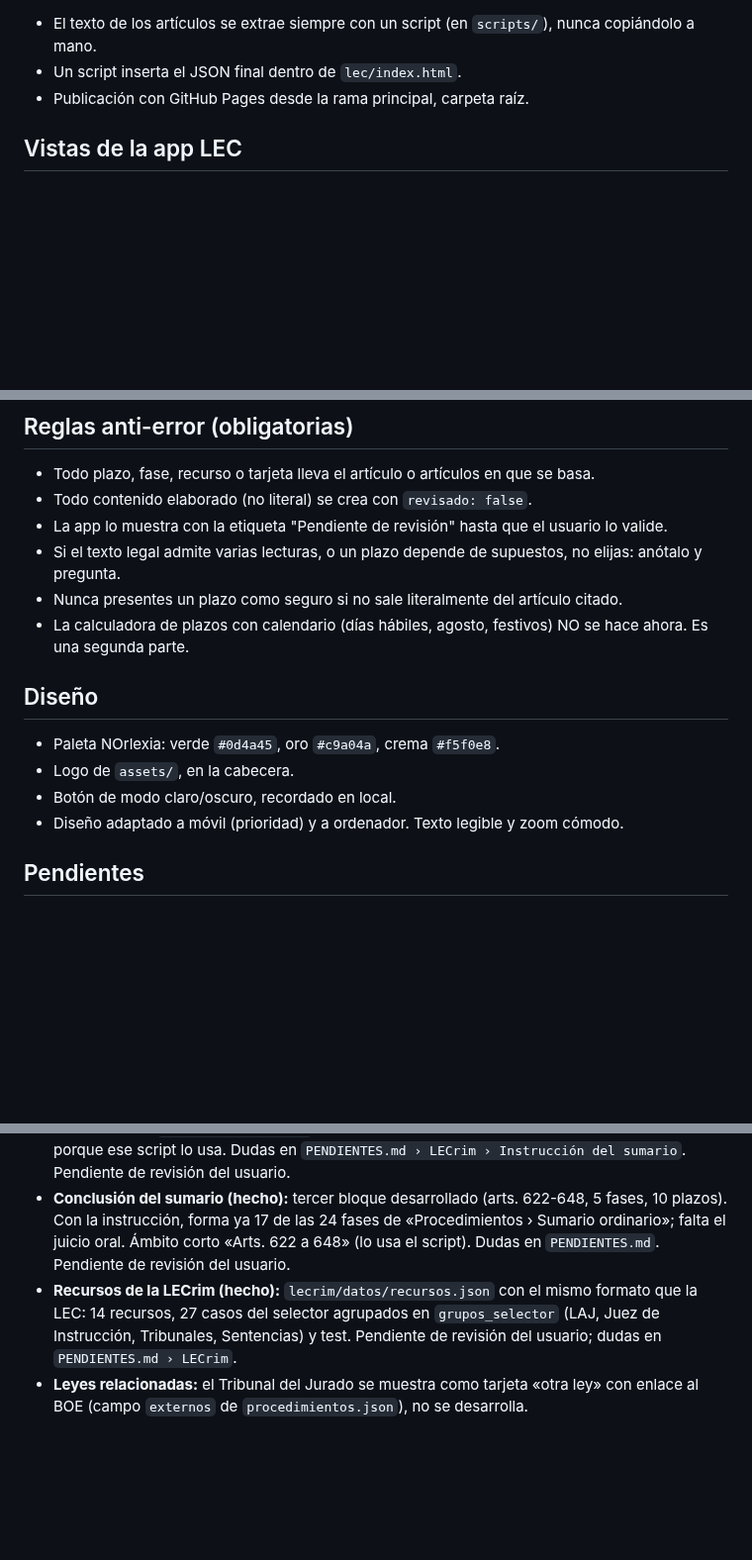
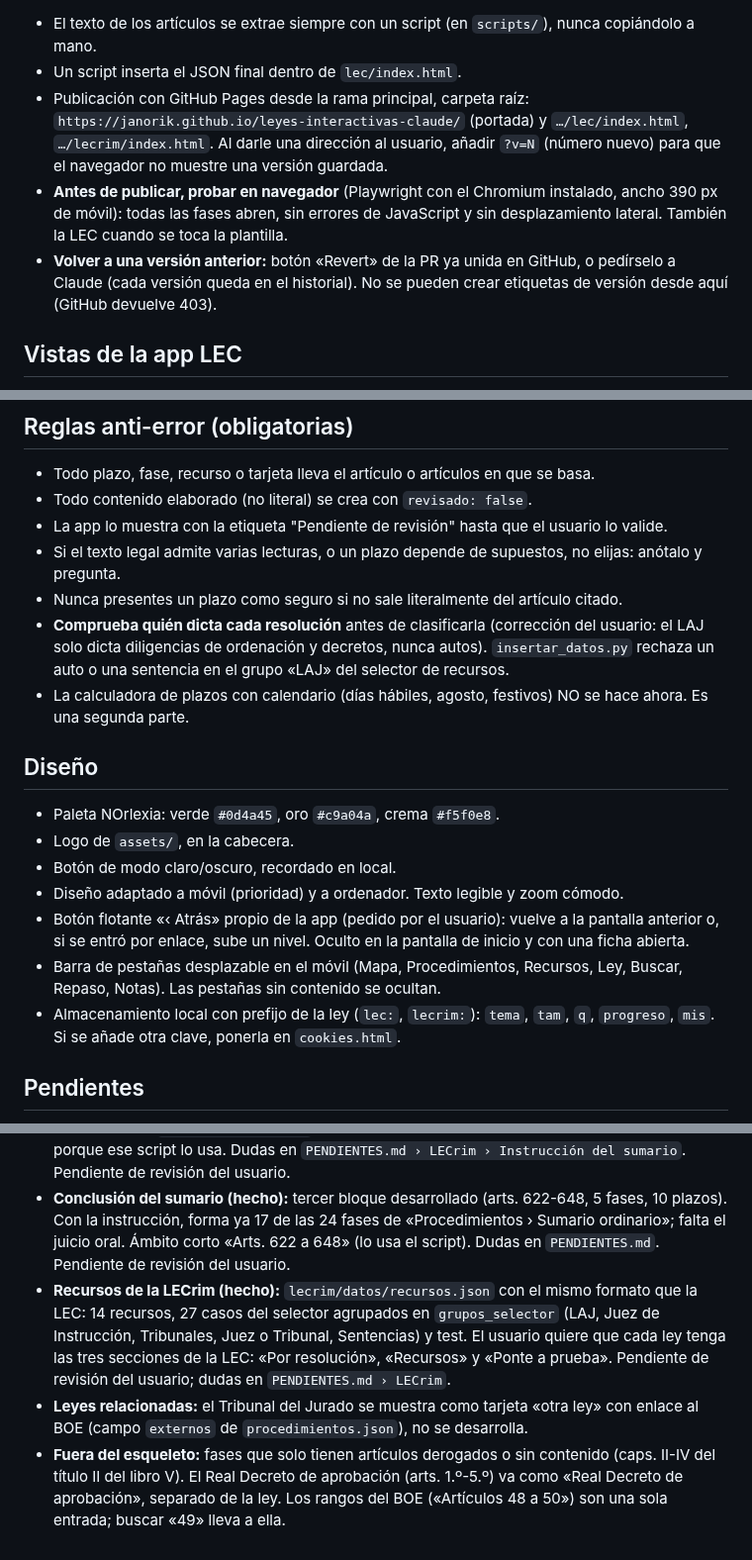
Before and after one commit to janorik/leyes-interactivas-claude, a Markdown page: CLAUDE.md, 3 parts joined by grey strips. Shown at 99% size. Drawn GitHub-style; blank space fills up the shorter version.

Commit message:
CLAUDE.md: añade lo acordado en el chat de la LEC/LECrim (dónde está cada cosa, fuente LEC, red, pruebas, versiones, botón Atrás, quién dicta cada resolución)
Co-Authored-By: Claude Opus 5.5 <noreply@anthropic.com>
Claude-Session: https://claude.ai/code/session_0118koaymRALh7m1kvwqhxM6

````diff
--- a/CLAUDE.md
+++ b/CLAUDE.md
@@ -81,7 +84,9 @@ repaso:         [{id, pregunta, respuesta, articulos, origen, revisado}]
 ```
 - El texto de los artículos se extrae siempre con un script (en `scripts/`), nunca copiándolo a mano.
 - Un script inserta el JSON final dentro de `lec/index.html`.
-- Publicación con GitHub Pages desde la rama principal, carpeta raíz.
+- Publicación con GitHub Pages desde la rama principal, carpeta raíz: `https://janorik.github.io/leyes-interactivas-claude/` (portada) y `…/lec/index.html`, `…/lecrim/index.html`. Al darle una dirección al usuario, añadir `?v=N` (número nuevo) para que el navegador no muestre una versión guardada.
+- **Antes de publicar, probar en navegador** (Playwright con el Chromium instalado, ancho 390 px de móvil): todas las fases abren, sin errores de JavaScript y sin desplazamiento lateral. También la LEC cuando se toca la plantilla.
+- **Volver a una versión anterior:** botón «Revert» de la PR ya unida en GitHub, o pedírselo a Claude (cada versión queda en el historial). No se pueden crear etiquetas de versión desde aquí (GitHub devuelve 403).
 
 ## Vistas de la app LEC
 Enfoque acordado con el usuario: app para **aprender**, no solo para leer la ley. El centro es el **mapa procesal**.
@@ -104,6 +109,7 @@ Todo artículo citado en cualquier vista es un enlace que abre su texto literal.
 - La app lo muestra con la etiqueta "Pendiente de revisión" hasta que el usuario lo valide.
 - Si el texto legal admite varias lecturas, o un plazo depende de supuestos, no elijas: anótalo y pregunta.
 - Nunca presentes un plazo como seguro si no sale literalmente del artículo citado.
+- **Comprueba quién dicta cada resolución** antes de clasificarla (corrección del usuario: el LAJ solo dicta diligencias de ordenación y decretos, nunca autos). `insertar_datos.py` rechaza un auto o una sentencia en el grupo «LAJ» del selector de recursos.
 - La calculadora de plazos con calendario (días hábiles, agosto, festivos) NO se hace ahora. Es una segunda parte.
 
 ## Diseño
@@ -111,6 +117,9 @@ Todo artículo citado en cualquier vista es un enlace que abre su texto literal.
 - Logo de `assets/`, en la cabecera.
 - Botón de modo claro/oscuro, recordado en local.
 - Diseño adaptado a móvil (prioridad) y a ordenador. Texto legible y zoom cómodo.
+- Botón flotante «‹ Atrás» propio de la app (pedido por el usuario): vuelve a la pantalla anterior o, si se entró por enlace, sube un nivel. Oculto en la pantalla de inicio y con una ficha abierta.
+- Barra de pestañas desplazable en el móvil (Mapa, Procedimientos, Recursos, Ley, Buscar, Repaso, Notas). Las pestañas sin contenido se ocultan.
+- Almacenamiento local con prefijo de la ley (`lec:`, `lecrim:`): `tema`, `tam`, `q`, `progreso`, `mis`. Si se añade otra clave, ponerla en `cookies.html`.
 
 ## Pendientes
 Las dudas de interpretación y los puntos a revisar se anotan en `PENDIENTES.md` (el usuario los repasará al final). No se elige una interpretación: se anota y se sigue. Un único `PENDIENTES.md` para todas las leyes, con una sección por ley (`## LEC`, `## LECrim`…). Cada duda de interpretación lleva una **propuesta** argumentada con artículos (No verificable hasta que el usuario la confirme) y un hueco «Tu respuesta».
@@ -157,5 +166,6 @@ No empieces la siguiente fase sin su visto bueno.
 - **Procedimiento abreviado (hecho):** primer bloque desarrollado del mapa (arts. 757-794, 10 fases, 32 plazos), elegido por el usuario. Se genera editando `lecrim/datos/procedimientos.json`; ya no lleva `"esqueleto": true`. Dudas en `PENDIENTES.md › LECrim › Procedimiento abreviado`. Pendiente de revisión del usuario.
 - **Instrucción del sumario (hecho):** segundo bloque desarrollado (arts. 299-485, 12 fases, 18 plazos), elegido por el usuario. Sus fases pasan solas a «Procedimientos › Sumario ordinario» al regenerar con `esqueleto_lecrim.py`; el ámbito corto debe seguir siendo «Arts. 299 a 485» porque ese script lo usa. Dudas en `PENDIENTES.md › LECrim › Instrucción del sumario`. Pendiente de revisión del usuario.
 - **Conclusión del sumario (hecho):** tercer bloque desarrollado (arts. 622-648, 5 fases, 10 plazos). Con la instrucción, forma ya 17 de las 24 fases de «Procedimientos › Sumario ordinario»; falta el juicio oral. Ámbito corto «Arts. 622 a 648» (lo usa el script). Dudas en `PENDIENTES.md`. Pendiente de revisión del usuario.
-- **Recursos de la LECrim (hecho):** `lecrim/datos/recursos.json` con el mismo formato que la LEC: 14 recursos, 27 casos del selector agrupados en `grupos_selector` (LAJ, Juez de Instrucción, Tribunales, Sentencias) y test. Pendiente de revisión del usuario; dudas en `PENDIENTES.md › LECrim`.
+- **Recursos de la LECrim (hecho):** `lecrim/datos/recursos.json` con el mismo formato que la LEC: 14 recursos, 27 casos del selector agrupados en `grupos_selector` (LAJ, Juez de Instrucción, Tribunales, Juez o Tribunal, Sentencias) y test. El usuario quiere que cada ley tenga las tres secciones de la LEC: «Por resolución», «Recursos» y «Ponte a prueba». Pendiente de revisión del usuario; dudas en `PENDIENTES.md › LECrim`.
 - **Leyes relacionadas:** el Tribunal del Jurado se muestra como tarjeta «otra ley» con enlace al BOE (campo `externos` de `procedimientos.json`), no se desarrolla.
+- **Fuera del esqueleto:** fases que solo tienen artículos derogados o sin contenido (caps. II-IV del título II del libro V). El Real Decreto de aprobación (arts. 1.º-5.º) va como «Real Decreto de aprobación», separado de la ley. Los rangos del BOE («Artículos 48 a 50») son una sola entrada; buscar «49» lleva a ella.
````
Also changed, not shown: other parts of CLAUDE.md (+4 -1 lines).
